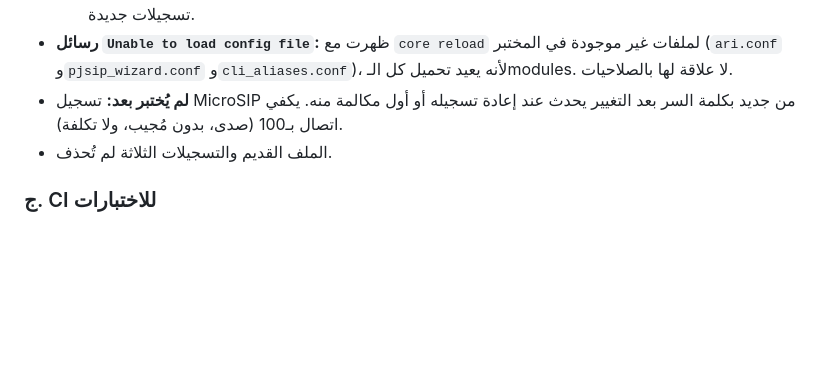
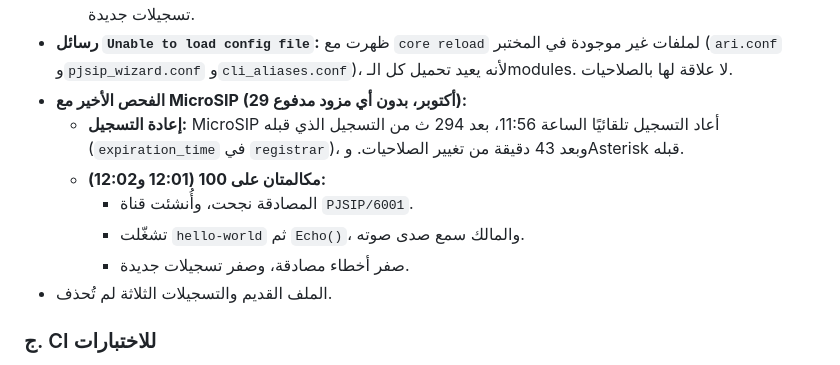
Before and after one commit to Hamza-Eyad/Mujeb-MVP, a Markdown page: plans/2026-10-28-phase-4-step-2-lab.md, the part around the change. Rendered like a GitHub page; blank space fills up the shorter version.

```diff
--- a/plans/2026-10-28-phase-4-step-2-lab.md
+++ b/plans/2026-10-28-phase-4-step-2-lab.md
@@ -520,7 +520,12 @@
   - MicroSIP ما زال مسجلًا.
   - مكالمة وهمية عبر 300 اتصلت بمُجيب، أي أن السر في `websocket_client.conf` قُرئ، وانتهت طبيعيًا. وصفر تسجيلات جديدة.
 - **رسائل `Unable to load config file`:** ظهرت مع `core reload` لملفات غير موجودة في المختبر (`ari.conf` و`pjsip_wizard.conf` و`cli_aliases.conf`)، لأنه يعيد تحميل كل الـmodules. لا علاقة لها بالصلاحيات.
-- **لم يُختبر بعد:** تسجيل MicroSIP من جديد بكلمة السر بعد التغيير يحدث عند إعادة تسجيله أو أول مكالمة منه. يكفي اتصال بـ100 (صدى، بدون مُجيب، ولا تكلفة).
+- **الفحص الأخير مع MicroSIP (29 أكتوبر، بدون أي مزود مدفوع):**
+  - **إعادة التسجيل:** MicroSIP أعاد التسجيل تلقائيًا الساعة 11:56، بعد 294 ث من التسجيل الذي قبله (`expiration_time` في `registrar`)، وبعد 43 دقيقة من تغيير الصلاحيات. وAsterisk قبله.
+  - **مكالمتان على 100 (12:01 و12:02):**
+    - المصادقة نجحت، وأُنشئت قناة `PJSIP/6001`.
+    - تشغّلت `hello-world` ثم `Echo()`، والمالك سمع صدى صوته.
+    - صفر أخطاء مصادقة، وصفر تسجيلات جديدة.
 - الملف القديم والتسجيلات الثلاثة لم تُحذف.
 
 ### ج. CI للاختبارات
```
Also changed, not shown: docs/ROADMAP.md (+7 -4 lines).
